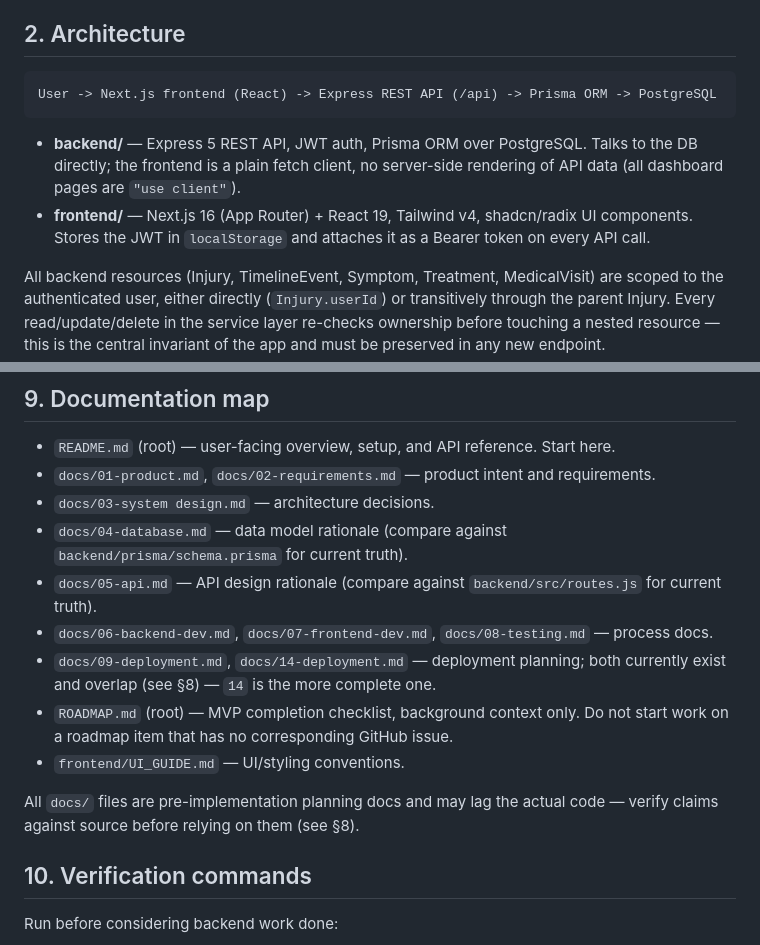
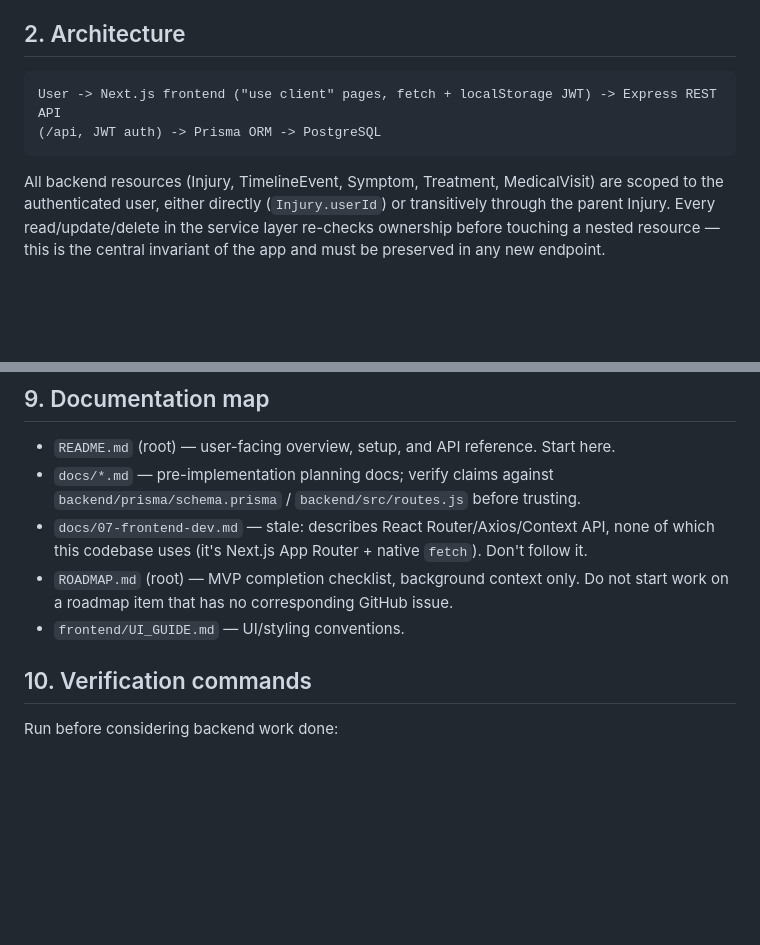
Before and after one commit to sabrahermassi/injury_journal, a Markdown page: CLAUDE.md, 2 parts joined by grey strips. Rendered like a GitHub page; blank space fills up the shorter version.

````diff
--- a/CLAUDE.md
+++ b/CLAUDE.md
@@ -9,11 +9,9 @@ Injury Journal is a full-stack app that lets a person track a personal injury ov
 ## 2. Architecture
 
 ```
-User -> Next.js frontend (React) -> Express REST API (/api) -> Prisma ORM -> PostgreSQL
+User -> Next.js frontend ("use client" pages, fetch + localStorage JWT) -> Express REST API
+(/api, JWT auth) -> Prisma ORM -> PostgreSQL
 ```
-
-- **backend/** — Express 5 REST API, JWT auth, Prisma ORM over PostgreSQL. Talks to the DB directly; the frontend is a plain fetch client, no server-side rendering of API data (all dashboard pages are `"use client"`).
-- **frontend/** — Next.js 16 (App Router) + React 19, Tailwind v4, shadcn/radix UI components. Stores the JWT in `localStorage` and attaches it as a Bearer token on every API call.
 
 All backend resources (Injury, TimelineEvent, Symptom, Treatment, MedicalVisit) are scoped to the authenticated user, either directly (`Injury.userId`) or transitively through the parent Injury. Every read/update/delete in the service layer re-checks ownership before touching a nested resource — this is the central invariant of the app and must be preserved in any new endpoint.
 
@@ -109,16 +107,10 @@ See the audit report delivered alongside this file, and the corresponding GitHub
 ## 9. Documentation map
 
 - `README.md` (root) — user-facing overview, setup, and API reference. Start here.
-- `docs/01-product.md`, `docs/02-requirements.md` — product intent and requirements.
-- `docs/03-system design.md` — architecture decisions.
-- `docs/04-database.md` — data model rationale (compare against `backend/prisma/schema.prisma` for current truth).
-- `docs/05-api.md` — API design rationale (compare against `backend/src/routes.js` for current truth).
-- `docs/06-backend-dev.md`, `docs/07-frontend-dev.md`, `docs/08-testing.md` — process docs.
-- `docs/09-deployment.md`, `docs/14-deployment.md` — deployment planning; both currently exist and overlap (see §8) — `14` is the more complete one.
+- `docs/*.md` — pre-implementation planning docs; verify claims against `backend/prisma/schema.prisma` / `backend/src/routes.js` before trusting.
+- `docs/07-frontend-dev.md` — stale: describes React Router/Axios/Context API, none of which this codebase uses (it's Next.js App Router + native `fetch`). Don't follow it.
 - `ROADMAP.md` (root) — MVP completion checklist, background context only. Do not start work on a roadmap item that has no corresponding GitHub issue.
 - `frontend/UI_GUIDE.md` — UI/styling conventions.
-
-All `docs/` files are pre-implementation planning docs and may lag the actual code — verify claims against source before relying on them (see §8).
 
 ## 10. Verification commands
 
````
Also changed, not shown: .claude/claude-security-guidance.md (+2 -19 lines), .claude/commands/optimize-md.md (added, +20 -0 lines).
